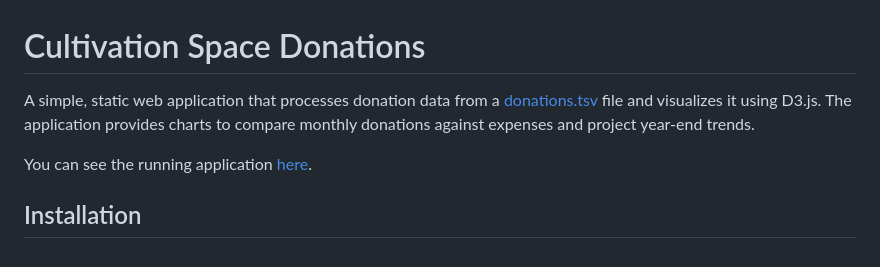
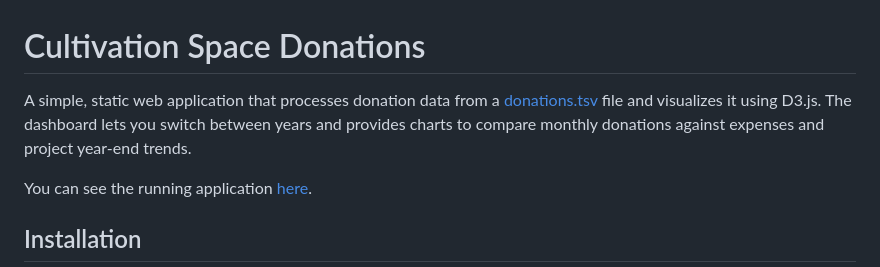
Before and after one commit to CultivationSpace/donations, a Markdown page: README.md, the part around the change. Rendered like a GitHub page.

Commit message:
chore: update application description in README

```diff
--- a/README.md
+++ b/README.md
@@ -1,6 +1,6 @@
 # Cultivation Space Donations
 
-A simple, static web application that processes donation data from a [donations.tsv](web/donations.tsv) file and visualizes it using D3.js. The application provides charts to compare monthly donations against expenses and project year-end trends.
+A simple, static web application that processes donation data from a [donations.tsv](web/donations.tsv) file and visualizes it using D3.js. The dashboard lets you switch between years and provides charts to compare monthly donations against expenses and project year-end trends.
 
 You can see the running application [here](https://cultivationspace.github.io/donations).
 
```
